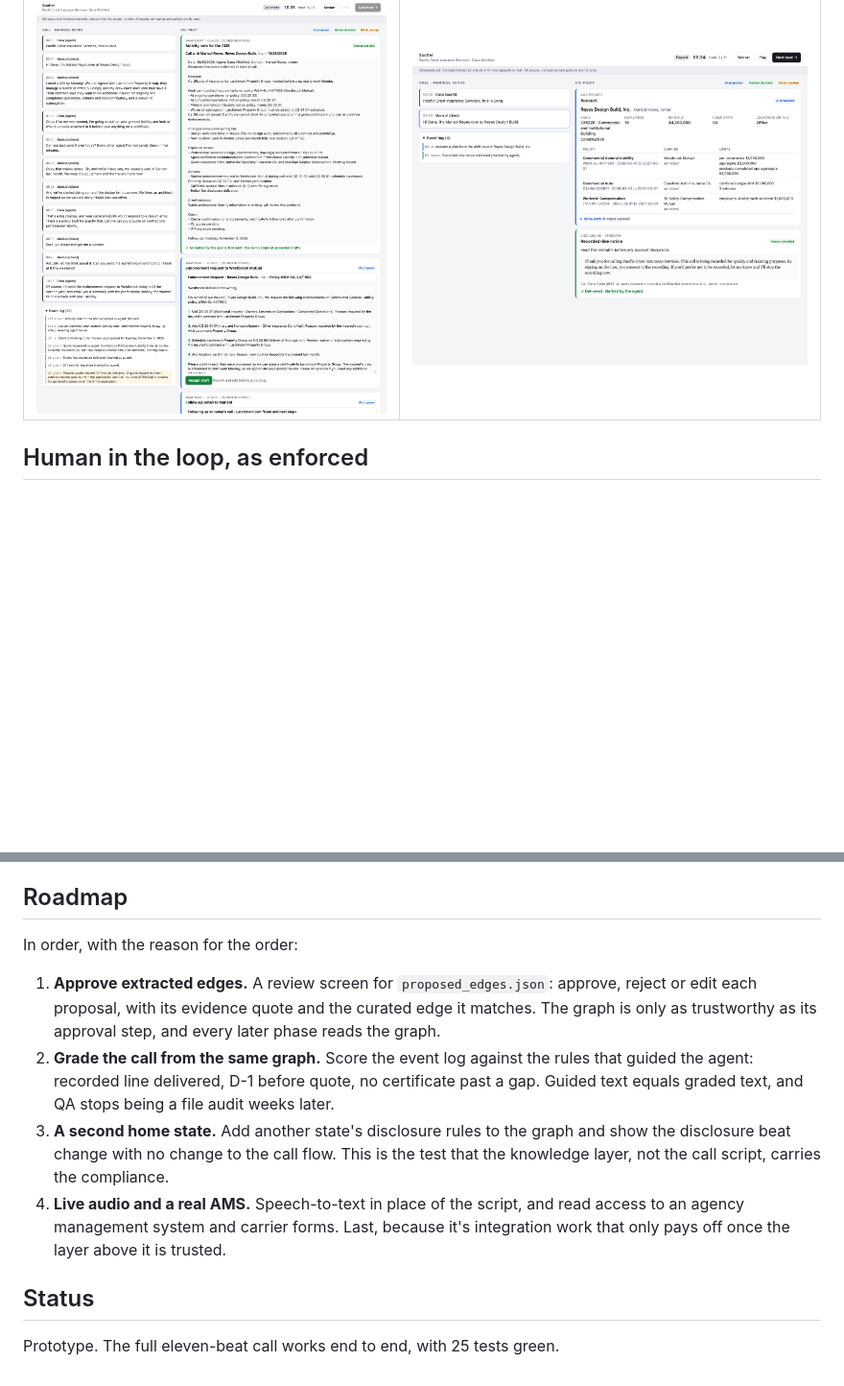
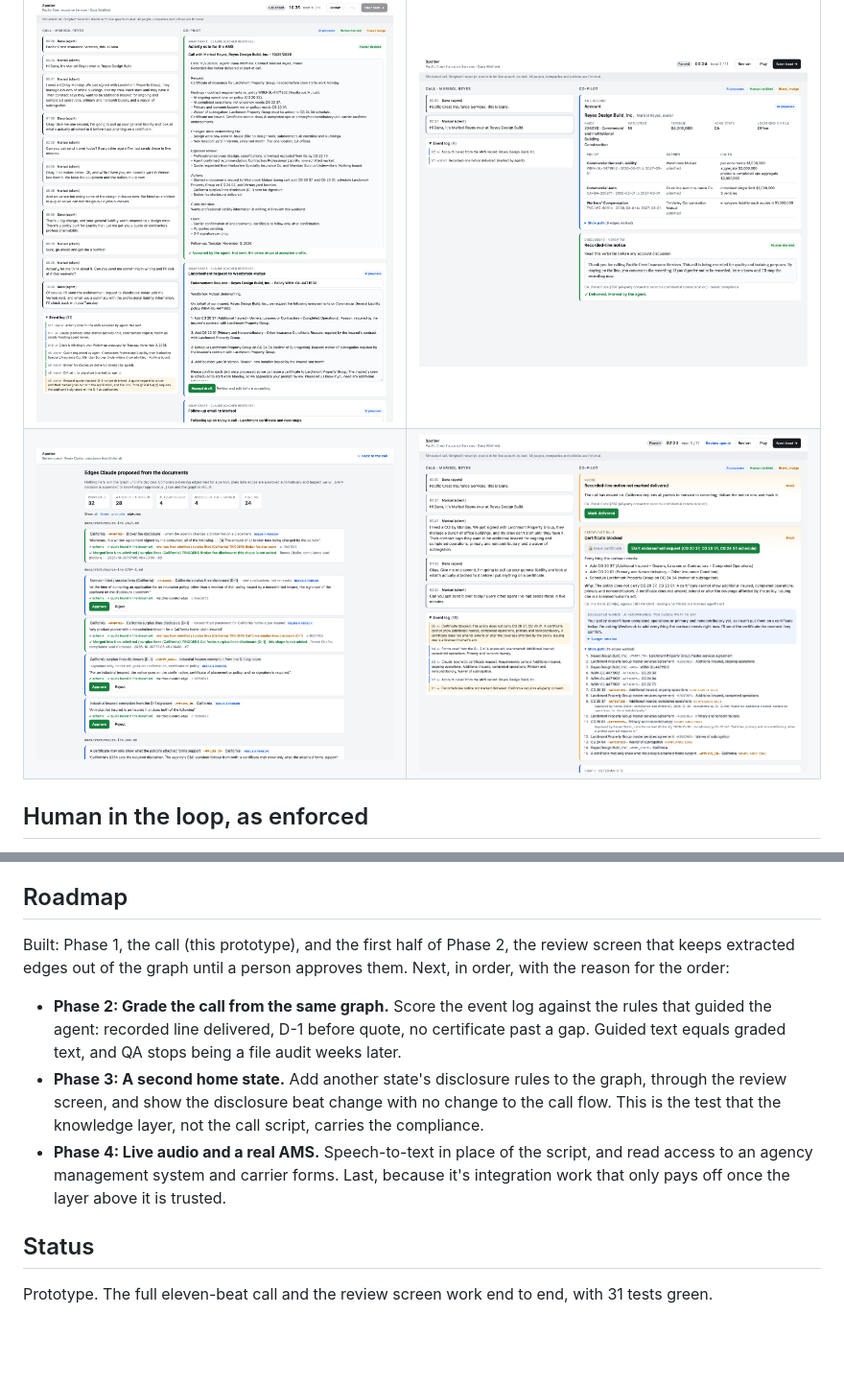
Before and after one commit to phil-stt/clsc-agent-assist, a Markdown page: README.md, 2 parts joined by grey strips. Shown at 96% size. Drawn GitHub-style; pictures changed too: docs/screenshots/wo2-1-review-merge.png (added), docs/screenshots/wo2-2-path-provenance.png (added); blank space fills up the shorter version.

```diff
--- a/README.md
+++ b/README.md
@@ -45,6 +48,7 @@ make scrub      # public-tier check: private references and secrets
 | ![Forms match with the gap](docs/screenshots/day1-2-forms-gap.png) | ![Certificate block](docs/screenshots/day1-3-certificate-block.png) |
 | ![D-1 at the quote beat](docs/screenshots/day2-1-d1-beat.png) | ![Amber skip block](docs/screenshots/day2-2-skip-block.png) |
 | ![Wrap drafts](docs/screenshots/day2-3-wrap.png) | ![Account card](docs/screenshots/day1-1-account-card.png) |
+| ![Review screen with the MANDATES merge](docs/screenshots/wo2-1-review-merge.png) | ![Show path with review provenance](docs/screenshots/wo2-2-path-provenance.png) |
 
 ## Human in the loop, as enforced
 
@@ -73,13 +79,12 @@ The design brief's table, and what the UI does about each column. Three visual s
 
 ## Roadmap
 
-In order, with the reason for the order:
+Built: Phase 1, the call (this prototype), and the first half of Phase 2, the review screen that keeps extracted edges out of the graph until a person approves them. Next, in order, with the reason for the order:
 
-1. **Approve extracted edges.** A review screen for `proposed_edges.json`: approve, reject or edit each proposal, with its evidence quote and the curated edge it matches. The graph is only as trustworthy as its approval step, and every later phase reads the graph.
-2. **Grade the call from the same graph.** Score the event log against the rules that guided the agent: recorded line delivered, D-1 before quote, no certificate past a gap. Guided text equals graded text, and QA stops being a file audit weeks later.
-3. **A second home state.** Add another state's disclosure rules to the graph and show the disclosure beat change with no change to the call flow. This is the test that the knowledge layer, not the call script, carries the compliance.
-4. **Live audio and a real AMS.** Speech-to-text in place of the script, and read access to an agency management system and carrier forms. Last, because it's integration work that only pays off once the layer above it is trusted.
+- **Phase 2: Grade the call from the same graph.** Score the event log against the rules that guided the agent: recorded line delivered, D-1 before quote, no certificate past a gap. Guided text equals graded text, and QA stops being a file audit weeks later.
+- **Phase 3: A second home state.** Add another state's disclosure rules to the graph, through the review screen, and show the disclosure beat change with no change to the call flow. This is the test that the knowledge layer, not the call script, carries the compliance.
+- **Phase 4: Live audio and a real AMS.** Speech-to-text in place of the script, and read access to an agency management system and carrier forms. Last, because it's integration work that only pays off once the layer above it is trusted.
 
 ## Status
 
-Prototype. The full eleven-beat call works end to end, with 25 tests green.
+Prototype. The full eleven-beat call and the review screen work end to end, with 31 tests green.
```
Also changed, not shown: other parts of README.md (+9 -4 lines), docs/work-order-002.md (added, +46 -0 lines), 16 other files.
